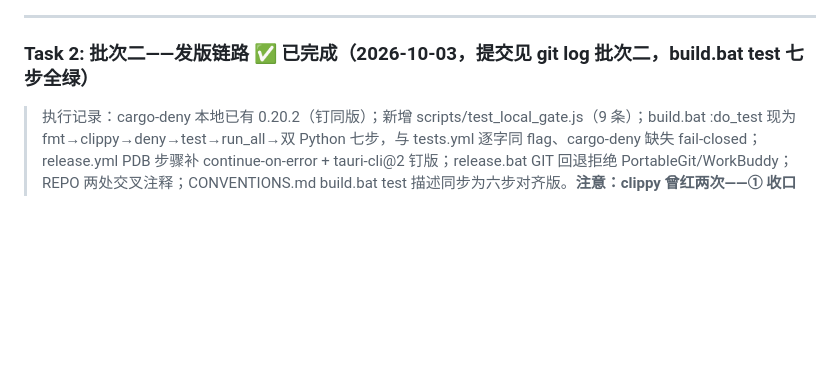
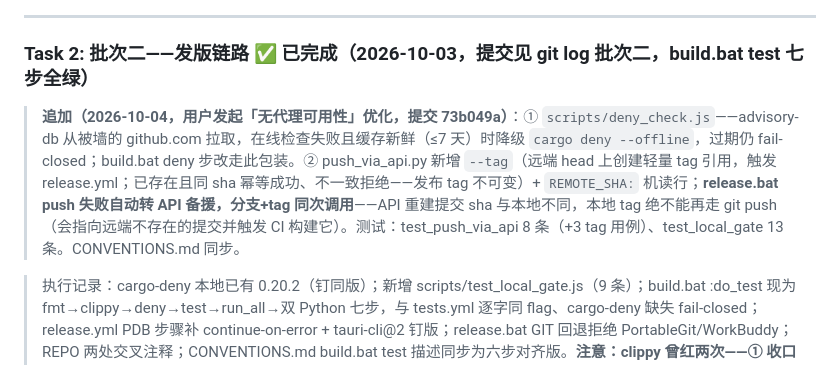
Before and after one commit to wangdxnum1/niuma-timer, a Markdown page: docs/plans/2026-10-03-tech-debt-round3-plan.md, the part around the change. Rendered like a GitHub page; blank space fills up the shorter version.

Commit message:
docs(plan): 记录批次二追加——无代理可用性优化

```diff
--- a/docs/plans/2026-10-03-tech-debt-round3-plan.md
+++ b/docs/plans/2026-10-03-tech-debt-round3-plan.md
@@ -79,6 +79,8 @@
 ---
 
 ### Task 2: 批次二——发版链路 ✅ 已完成（2026-10-03，提交见 git log 批次二，build.bat test 七步全绿）
+
+> **追加（2026-10-04，用户发起「无代理可用性」优化，提交 73b049a）**：① `scripts/deny_check.js`——advisory-db 从被墙的 github.com 拉取，在线检查失败且缓存新鲜（≤7 天）时降级 `cargo deny --offline`，过期仍 fail-closed；build.bat deny 步改走此包装。② push_via_api.py 新增 `--tag`（远端 head 上创建轻量 tag 引用，触发 release.yml；已存在且同 sha 幂等成功、不一致拒绝——发布 tag 不可变）+ `REMOTE_SHA:` 机读行；**release.bat push 失败自动转 API 备援，分支+tag 同次调用**——API 重建提交 sha 与本地不同，本地 tag 绝不能再走 git push（会指向远端不存在的提交并触发 CI 构建它）。测试：test_push_via_api 8 条（+3 tag 用例）、test_local_gate 13 条。CONVENTIONS.md 同步。
 
 > 执行记录：cargo-deny 本地已有 0.20.2（钉同版）；新增 scripts/test_local_gate.js（9 条）；build.bat :do_test 现为 fmt→clippy→deny→test→run_all→双 Python 七步，与 tests.yml 逐字同 flag、cargo-deny 缺失 fail-closed；release.yml PDB 步骤补 continue-on-error + tauri-cli@2 钉版；release.bat GIT 回退拒绝 PortableGit/WorkBuddy；REPO 两处交叉注释；CONVENTIONS.md build.bat test 描述同步为六步对齐版。**注意：clippy 曾红两次——① 收口 weekday_cn 后 focus/insights 的 Datelike 变未使用导入（已删）；② 在 Git Bash 裸跑 cargo clippy 会绕过 common.bat 自持 TMP 触发 cc D8050，必须在 build.bat/cmd 语境跑。**
 
```
